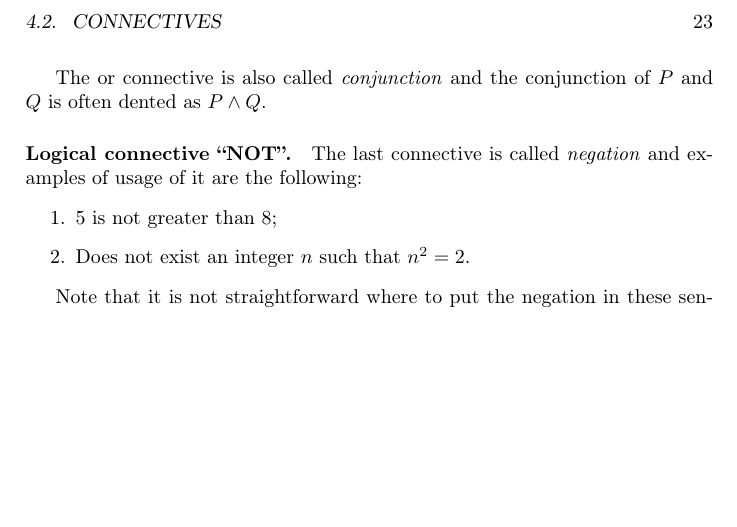
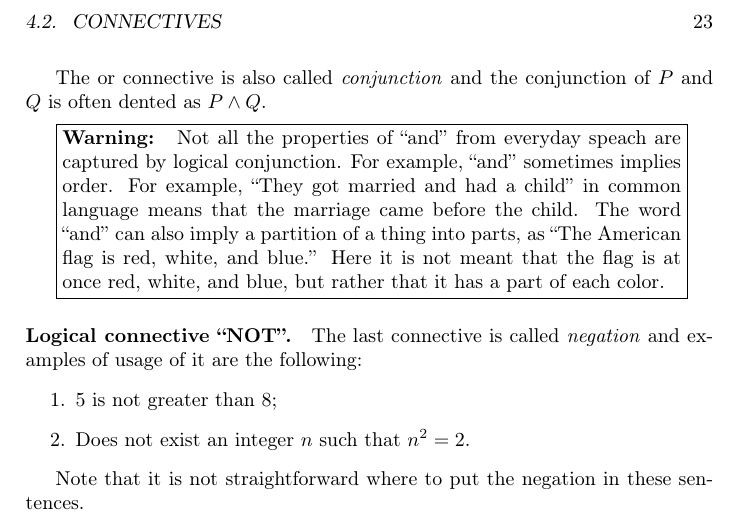
Before and after one commit to alexanderknop/I2DM, a LaTeX thesis (main.tex, which reads parts/part_1/chapter_4_predicates_and_connectives.tex): part of page 31 of 38, cut so that both start at the same text, the shorter picture padded with empty space. Compiled offline with pdfLaTeX.

Commit message:
Add a warning about conjunction

```diff
--- a/parts/part_1/chapter_4_predicates_and_connectives.tex
+++ b/parts/part_1/chapter_4_predicates_and_connectives.tex
@@ -103,6 +103,16 @@ connective using the truth table of it.
 The or connective is also called \textit{conjunction} and the conjunction of
 $P$ and $Q$ is often dented as $P \land Q$.
 
+\begin{warning}
+  Not all the properties of ``and'' from everyday speach are captured by
+  logical conjunction. For example, ``and'' sometimes implies order. For
+  example, ``They got married and had a child'' in common language means that
+  the marriage came before the child. The word ``and'' can also imply a
+  partition of a thing into parts, as ``The American flag is red, white, and
+  blue.'' Here it is not meant that the flag is at once red, white, and blue,
+  but rather that it has a part of each color.
+\end{warning}
+
 \paragraph{Logical connective ``NOT''.}
 The last connective is called \textit{negation} and examples of usage of it are
 the following:
```
Also changed, not shown: I2DM.pdf.
